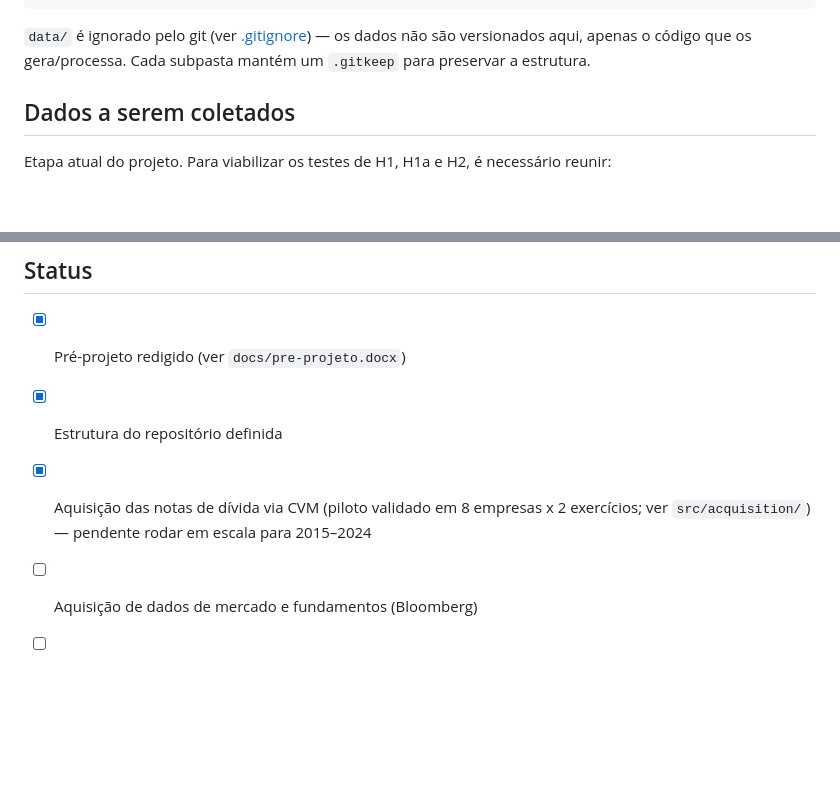
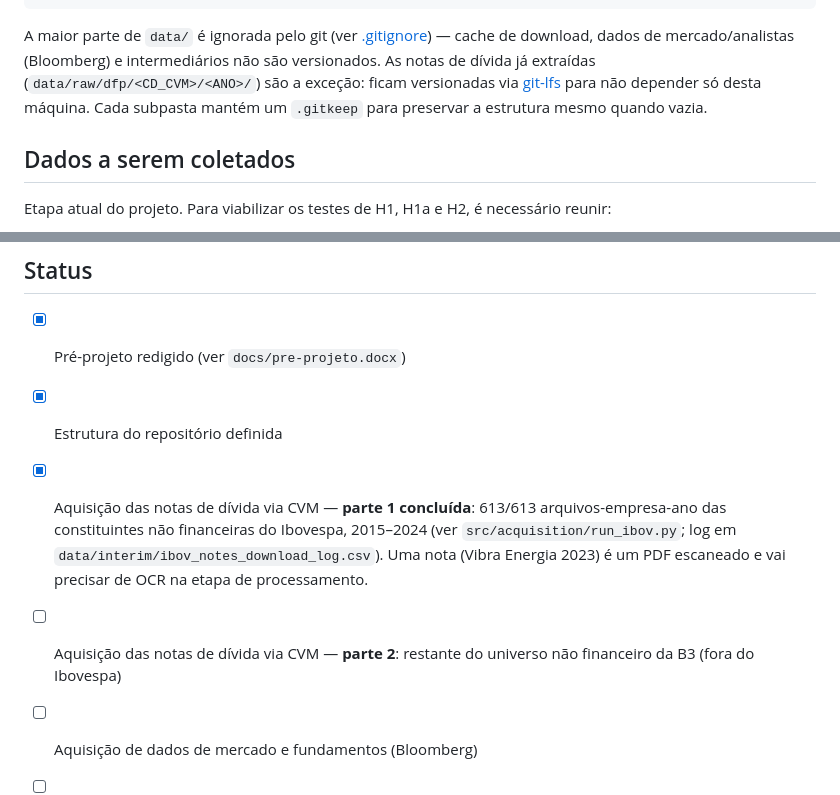
Before and after one commit to Lukijon/Thesis, a Markdown page: README.md, 2 parts joined by grey strips. GitHub-like rendering; blank space fills up the shorter version.

Commit message:
Update README: IBOV acquisition part 1 complete, note git-lfs for notes PDFs

````diff
--- a/README.md
+++ b/README.md
@@ -41,7 +41,7 @@ Mais especificamente: em que medida a mudança textual ano a ano (medida por TF-
     └── figures/            # Figuras e tabelas geradas para a dissertação
 ```
 
-`data/` é ignorado pelo git (ver [.gitignore](.gitignore)) — os dados não são versionados aqui, apenas o código que os gera/processa. Cada subpasta mantém um `.gitkeep` para preservar a estrutura.
+A maior parte de `data/` é ignorada pelo git (ver [.gitignore](.gitignore)) — cache de download, dados de mercado/analistas (Bloomberg) e intermediários não são versionados. As notas de dívida já extraídas (`data/raw/dfp/<CD_CVM>/<ANO>/`) são a exceção: ficam versionadas via [git-lfs](https://git-lfs.com) para não depender só desta máquina. Cada subpasta mantém um `.gitkeep` para preservar a estrutura mesmo quando vazia.
 
 ## Dados a serem coletados
 
@@ -56,7 +56,8 @@ Etapa atual do projeto. Para viabilizar os testes de H1, H1a e H2, é necessári
 
 - [x] Pré-projeto redigido (ver `docs/pre-projeto.docx`)
 - [x] Estrutura do repositório definida
-- [x] Aquisição das notas de dívida via CVM (piloto validado em 8 empresas x 2 exercícios; ver `src/acquisition/`) — pendente rodar em escala para 2015–2024
+- [x] Aquisição das notas de dívida via CVM — **parte 1 concluída**: 613/613 arquivos-empresa-ano das constituintes não financeiras do Ibovespa, 2015–2024 (ver `src/acquisition/run_ibov.py`; log em `data/interim/ibov_notes_download_log.csv`). Uma nota (Vibra Energia 2023) é um PDF escaneado e vai precisar de OCR na etapa de processamento.
+- [ ] Aquisição das notas de dívida via CVM — **parte 2**: restante do universo não financeiro da B3 (fora do Ibovespa)
 - [ ] Aquisição de dados de mercado e fundamentos (Bloomberg)
 - [ ] Aquisição do consenso de EPS dos analistas (Bloomberg BEst)
 - [ ] Extração e limpeza de texto das notas
````
